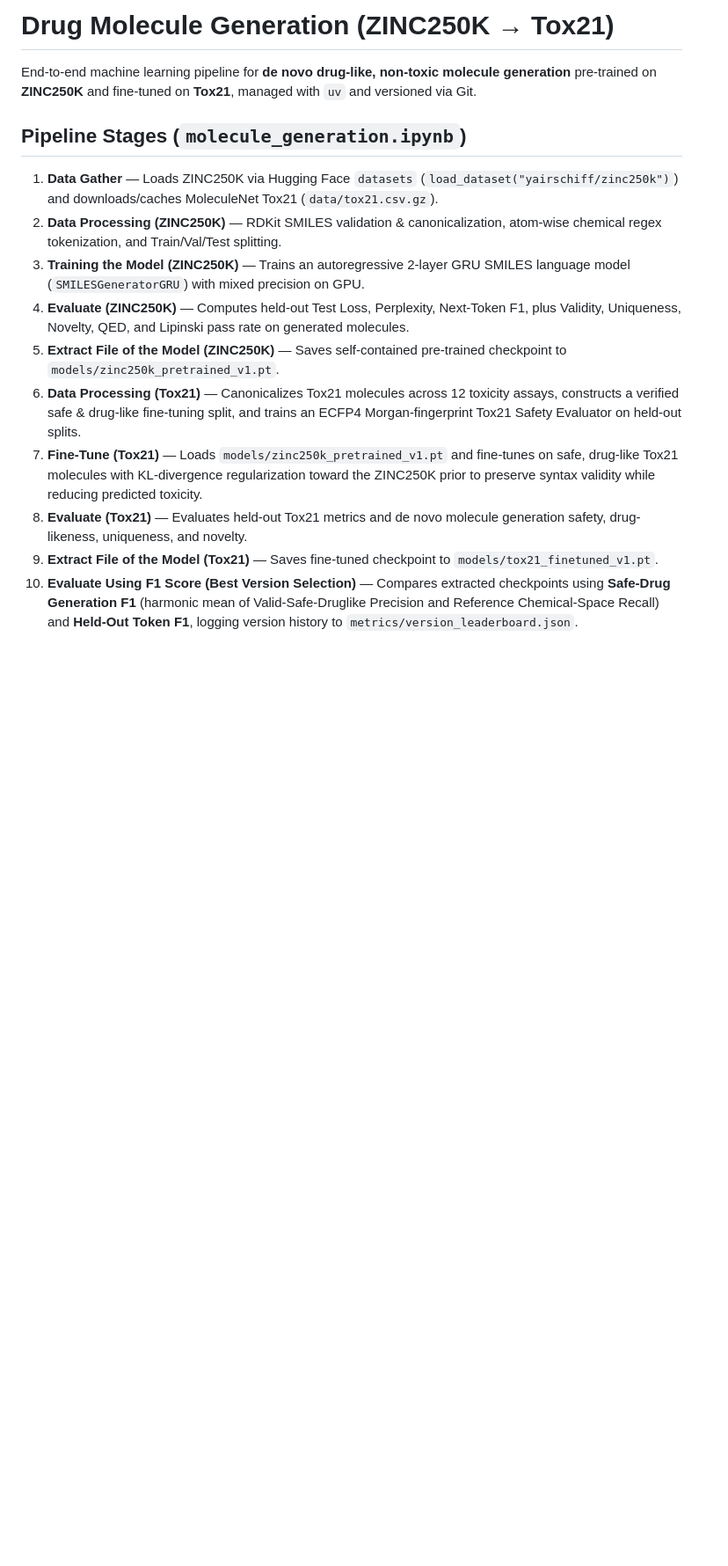
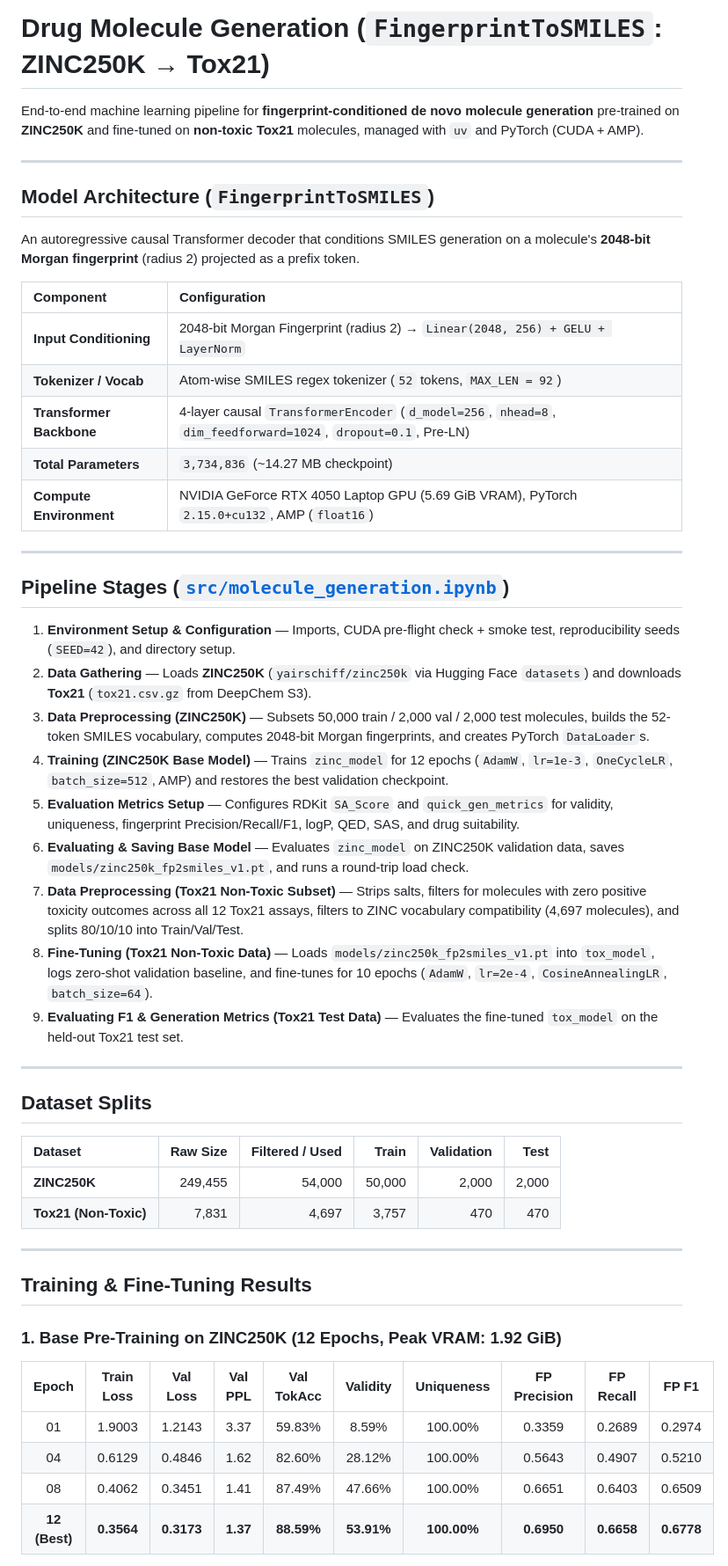
Before and after one commit to M1NG0LL/molecule_generation, a Markdown page: README.md, the part around one of its changes. Shown at 88% size. Rendered like a GitHub page; blank space fills up the shorter version.

Commit message:
Document notebook stages and update README with FingerprintToSMILES architecture and results

```diff
--- a/README.md
+++ b/README.md
@@ -1,16 +1,54 @@
-# Drug Molecule Generation (ZINC250K → Tox21)
+# Drug Molecule Generation (`FingerprintToSMILES`: ZINC250K → Tox21)
 
-End-to-end machine learning pipeline for **de novo drug-like, non-toxic molecule generation** pre-trained on **ZINC250K** and fine-tuned on **Tox21**, managed with `uv` and versioned via Git.
+End-to-end machine learning pipeline for **fingerprint-conditioned de novo molecule generation** pre-trained on **ZINC250K** and fine-tuned on **non-toxic Tox21** molecules, managed with `uv` and PyTorch (CUDA + AMP).
 
-## Pipeline Stages (`molecule_generation.ipynb`)
+---
 
-1. **Data Gather** — Loads ZINC250K via Hugging Face `datasets` (`load_dataset("yairschiff/zinc250k")`) and downloads/caches MoleculeNet Tox21 (`data/tox21.csv.gz`).
-2. **Data Processing (ZINC250K)** — RDKit SMILES validation & canonicalization, atom-wise chemical regex tokenization, and Train/Val/Test splitting.
-3. **Training the Model (ZINC250K)** — Trains an autoregressive 2-layer GRU SMILES language model (`SMILESGeneratorGRU`) with mixed precision on GPU.
-4. **Evaluate (ZINC250K)** — Computes held-out Test Loss, Perplexity, Next-Token F1, plus Validity, Uniqueness, Novelty, QED, and Lipinski pass rate on generated molecules.
-5. **Extract File of the Model (ZINC250K)** — Saves self-contained pre-trained checkpoint to `models/zinc250k_pretrained_v1.pt`.
-6. **Data Processing (Tox21)** — Canonicalizes Tox21 molecules across 12 toxicity assays, constructs a verified safe & drug-like fine-tuning split, and trains an ECFP4 Morgan-fingerprint Tox21 Safety Evaluator on held-out splits.
-7. **Fine-Tune (Tox21)** — Loads `models/zinc250k_pretrained_v1.pt` and fine-tunes on safe, drug-like Tox21 molecules with KL-divergence regularization toward the ZINC250K prior to preserve syntax validity while reducing predicted toxicity.
-8. **Evaluate (Tox21)** — Evaluates held-out Tox21 metrics and de novo molecule generation safety, drug-likeness, uniqueness, and novelty.
-9. **Extract File of the Model (Tox21)** — Saves fine-tuned checkpoint to `models/tox21_finetuned_v1.pt`.
-10. **Evaluate Using F1 Score (Best Version Selection)** — Compares extracted checkpoints using **Safe-Drug Generation F1** (harmonic mean of Valid-Safe-Druglike Precision and Reference Chemical-Space Recall) and **Held-Out Token F1**, logging version history to `metrics/version_leaderboard.json`.
+## Model Architecture (`FingerprintToSMILES`)
+
+An autoregressive causal Transformer decoder that conditions SMILES generation on a molecule's **2048-bit Morgan fingerprint** (radius 2) projected as a prefix token.
+
+| Component | Configuration |
+| :--- | :--- |
+| **Input Conditioning** | 2048-bit Morgan Fingerprint (radius 2) → `Linear(2048, 256) + GELU + LayerNorm` |
+| **Tokenizer / Vocab** | Atom-wise SMILES regex tokenizer (`52` tokens, `MAX_LEN = 92`) |
+| **Transformer Backbone** | 4-layer causal `TransformerEncoder` (`d_model=256`, `nhead=8`, `dim_feedforward=1024`, `dropout=0.1`, Pre-LN) |
+| **Total Parameters** | `3,734,836` (~14.27 MB checkpoint) |
+| **Compute Environment** | NVIDIA GeForce RTX 4050 Laptop GPU (5.69 GiB VRAM), PyTorch `2.15.0+cu132`, AMP (`float16`) |
+
+---
+
+## Pipeline Stages ([`src/molecule_generation.ipynb`](src/molecule_generation.ipynb))
+
+1. **Environment Setup & Configuration** — Imports, CUDA pre-flight check + smoke test, reproducibility seeds (`SEED=42`), and directory setup.
+2. **Data Gathering** — Loads **ZINC250K** (`yairschiff/zinc250k` via Hugging Face `datasets`) and downloads **Tox21** (`tox21.csv.gz` from DeepChem S3).
+3. **Data Preprocessing (ZINC250K)** — Subsets 50,000 train / 2,000 val / 2,000 test molecules, builds the 52-token SMILES vocabulary, computes 2048-bit Morgan fingerprints, and creates PyTorch `DataLoader`s.
+4. **Training (ZINC250K Base Model)** — Trains `zinc_model` for 12 epochs (`AdamW`, `lr=1e-3`, `OneCycleLR`, `batch_size=512`, AMP) and restores the best validation checkpoint.
+5. **Evaluation Metrics Setup** — Configures RDKit `SA_Score` and `quick_gen_metrics` for validity, uniqueness, fingerprint Precision/Recall/F1, logP, QED, SAS, and drug suitability.
+6. **Evaluating & Saving Base Model** — Evaluates `zinc_model` on ZINC250K validation data, saves `models/zinc250k_fp2smiles_v1.pt`, and runs a round-trip load check.
+7. **Data Preprocessing (Tox21 Non-Toxic Subset)** — Strips salts, filters for molecules with zero positive toxicity outcomes across all 12 Tox21 assays, filters to ZINC vocabulary compatibility (4,697 molecules), and splits 80/10/10 into Train/Val/Test.
+8. **Fine-Tuning (Tox21 Non-Toxic Data)** — Loads `models/zinc250k_fp2smiles_v1.pt` into `tox_model`, logs zero-shot validation baseline, and fine-tunes for 10 epochs (`AdamW`, `lr=2e-4`, `CosineAnnealingLR`, `batch_size=64`).
+9. **Evaluating F1 & Generation Metrics (Tox21 Test Data)** — Evaluates the fine-tuned `tox_model` on the held-out Tox21 test set.
+
+---
+
+## Dataset Splits
+
+| Dataset | Raw Size | Filtered / Used | Train | Validation | Test |
+| :--- | ---: | ---: | ---: | ---: | ---: |
+| **ZINC250K** | 249,455 | 54,000 | 50,000 | 2,000 | 2,000 |
+| **Tox21 (Non-Toxic)** | 7,831 | 4,697 | 3,757 | 470 | 470 |
+
+---
+
+## Training & Fine-Tuning Results
+
+### 1. Base Pre-Training on ZINC250K (12 Epochs, Peak VRAM: 1.92 GiB)
+
+| Epoch | Train Loss | Val Loss | Val PPL | Val TokAcc | Validity | Uniqueness | FP Precision | FP Recall | FP F1 |
+| :---: | :---: | :---: | :---: | :---: | :---: | :---: | :---: | :---: | :---: |
+| 01 | 1.9003 | 1.2143 | 3.37 | 59.83% | 8.59% | 100.00% | 0.3359 | 0.2689 | 0.2974 |
+| 04 | 0.6129 | 0.4846 | 1.62 | 82.60% | 28.12% | 100.00% | 0.5643 | 0.4907 | 0.5210 |
+| 08 | 0.4062 | 0.3451 | 1.41 | 87.49% | 47.66% | 100.00% | 0.6651 | 0.6403 | 0.6509 |
+| **12 (Best)** | **0.3564** | **0.3173** | **1.37** | **88.59%** | **53.91%** | **100.00%** | **0.6950** | **0.6658** | **0.6778** |
+
```
Also changed, not shown: other parts of README.md (+28 -1 lines), metrics/fp2smiles_f1_comparison.png (added), 8 other files.
